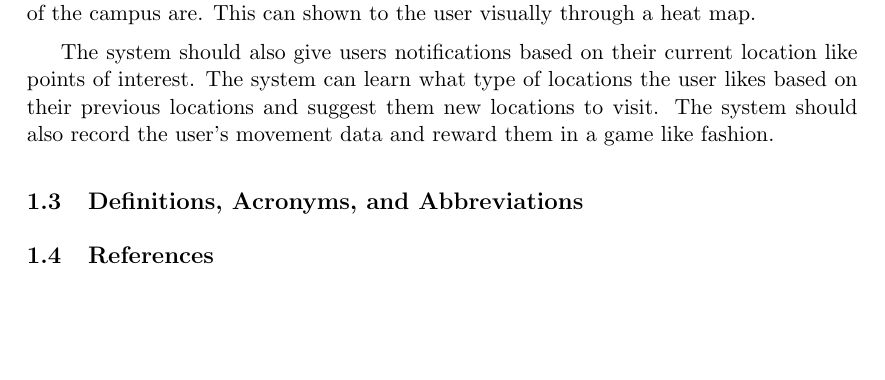
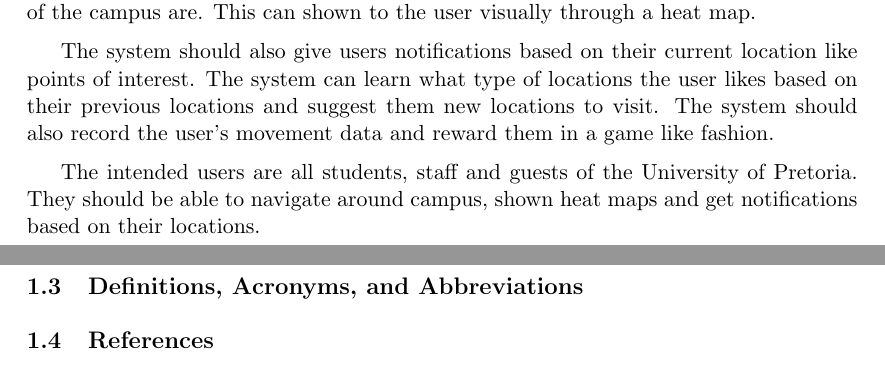
Before and after one commit to FredJEhlers/khaki, a LaTeX document (Documentation/Requirements.tex): part of page 3 of 4 before the commit and two parts of pages 3 and 4 of 4 after it, the two joined at a grey line, cut so that both start at the same text, the shorter picture padded with empty space. Compiled offline with pdfLaTeX.

Commit message:
Updated scope

```diff
--- a/Documentation/Requirements.tex
+++ b/Documentation/Requirements.tex
@@ -47,6 +47,8 @@
 
 	The system should also give users notifications based on their current location like points of interest. The system can learn what type of locations the user likes based on their previous locations and suggest them new locations to visit. The system should also record the user's movement data and reward them in a game like fashion.
 
+	    The intended users are all students, staff and guests of the University of Pretoria. They should be able to navigate around campus, shown heat maps and get notifications based on their locations.
+
 	\subsection{Definitions, Acronyms, and Abbreviations}
 	\begin{table}[]
 		\centering
```
